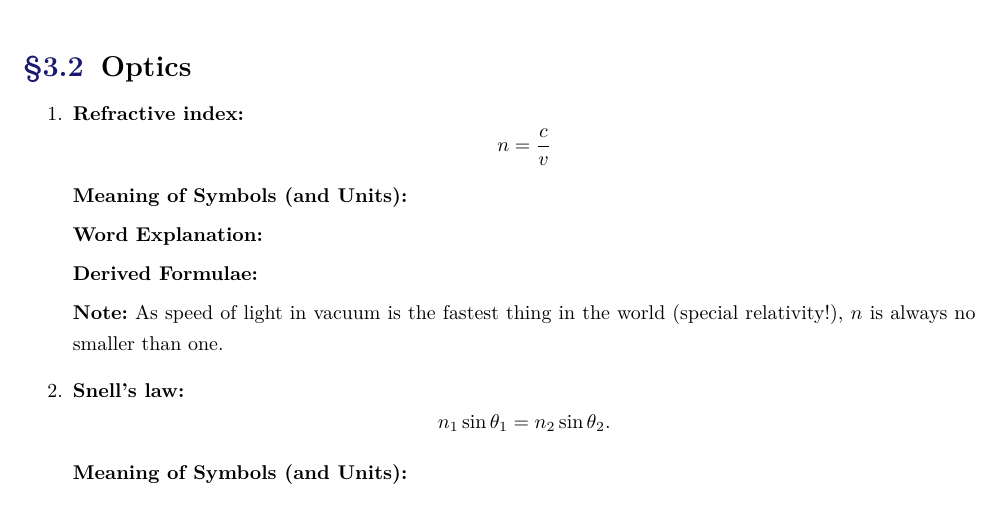
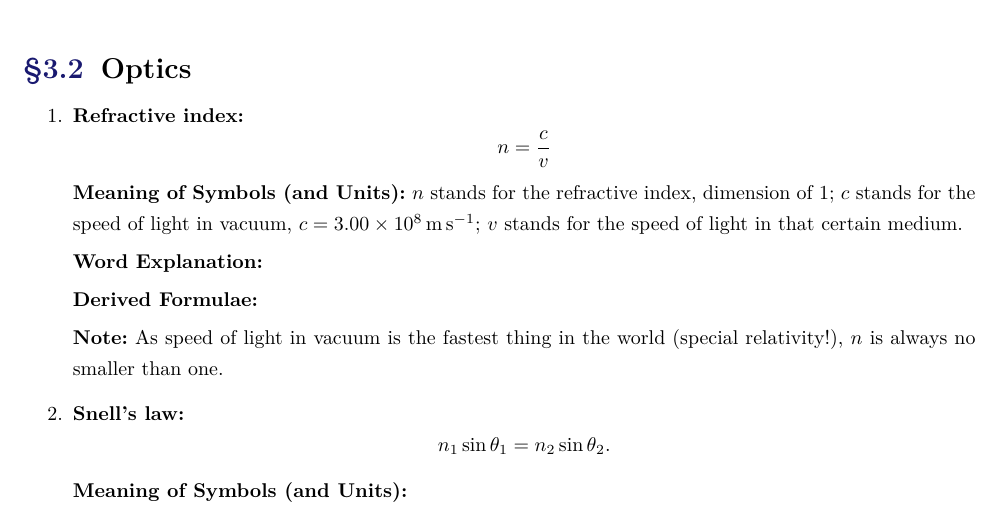
Before and after one commit to EasonSYC/gcse-physics-formulae-sheet, a LaTeX document (GCSE Physics Formulae Sheet.tex): part of page 9 of 9, cut so that both start at the same text. Compiled offline with XeLaTeX.

Commit message:
Update Files.

```diff
--- a/GCSE Physics Formulae Sheet.tex
+++ b/GCSE Physics Formulae Sheet.tex
@@ -440,7 +440,7 @@
                     n = \frac{c}{v}
                 \]
 
-                \MeanSymb
+                \MeanSymb \(n\) stands for the refractive index, dimension of \(1\); \(c\) stands for the speed of light in vacuum, \(c = \qty{3.00 e 8}{\metre \per \second}\); \(v\) stands for the speed of light in that certain medium.
 
                 \WordExpl
 
```
Also changed, not shown: GCSE Physics Formulae Sheet.pdf.
